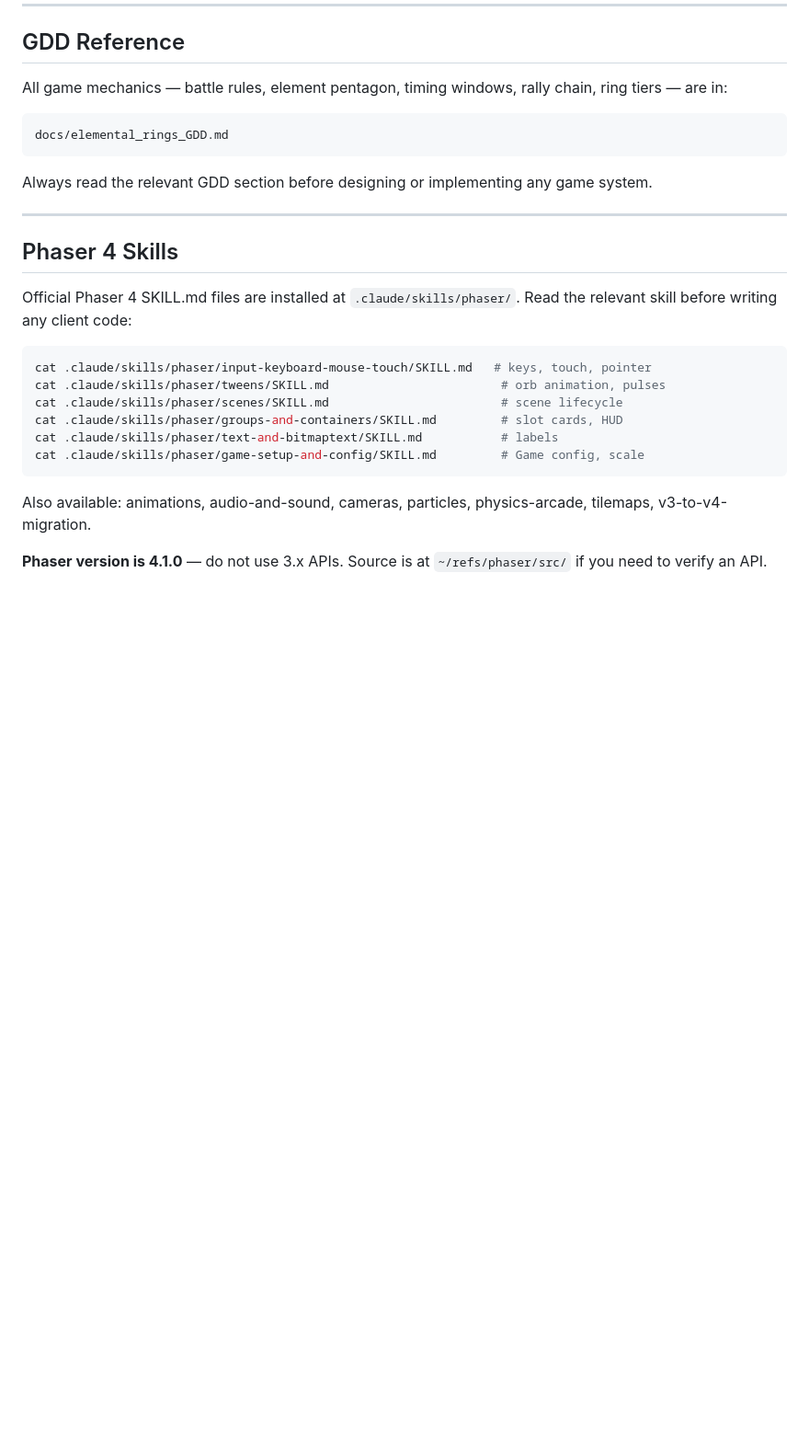
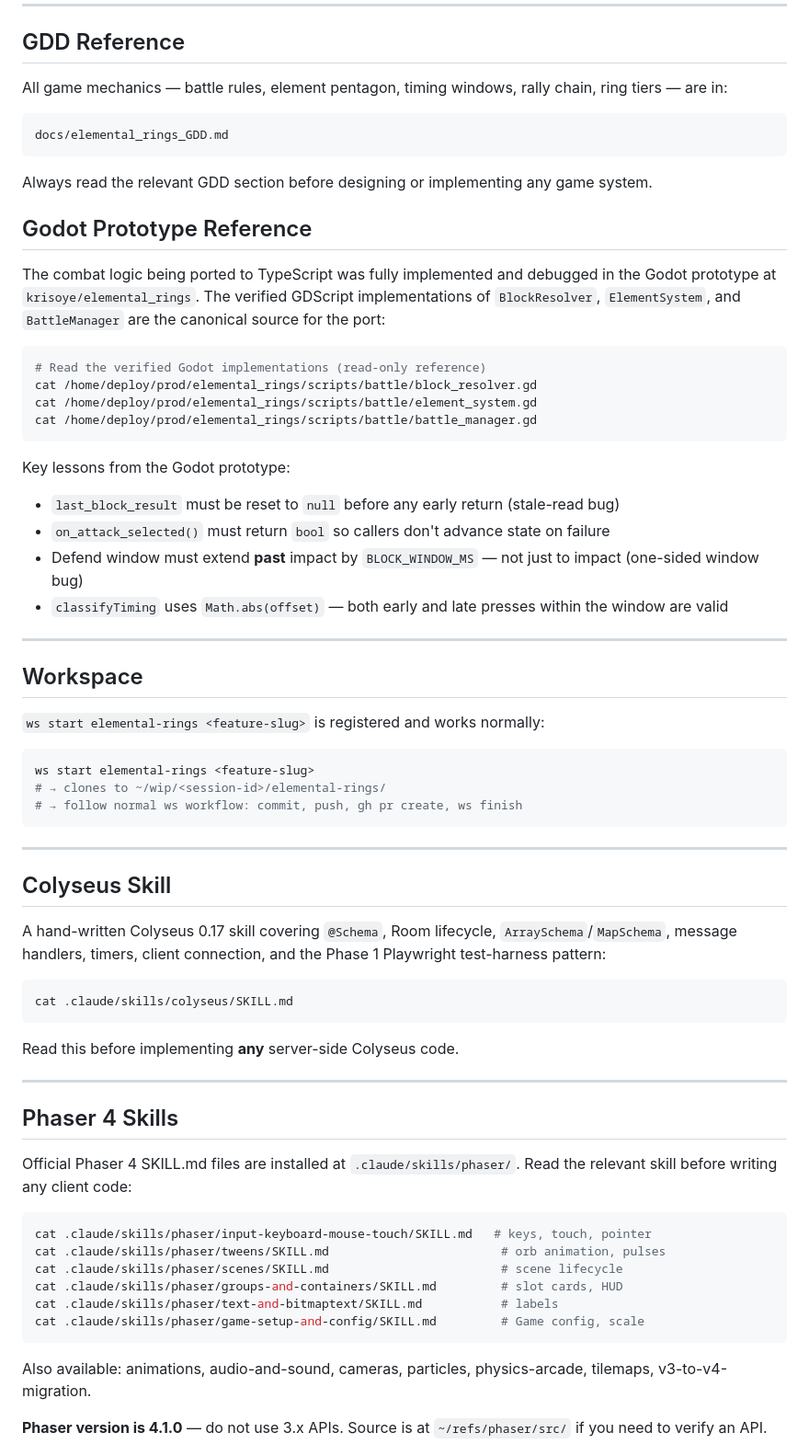
Before and after one commit to krisoye/elemental-rings, a Markdown page: CLAUDE.md, the part around the change. Shown at 92% size. GitHub-like rendering; blank space fills up the shorter version.

Commit message:
docs: add Colyseus 0.17 skill + CLAUDE.md gaps (Godot ref, ws caveat) (#5)
* docs: add Colyseus 0.17 skill and patch CLAUDE.md gaps

.claude/skills/colyseus/SKILL.md (new):
- @Schema decorator patterns with primitive types, ArraySchema, MapSchema
- Room lifecycle: onCreate, onJoin, onLeave, onDispose
- onMessage typed handlers with validation patterns
- Server-side timers with onDispose cleanup
- broadcast vs client.send
- Playwright test-harness.html pattern for Phase 1 E2E (no Phaser client)
- Common gotchas: uninitialised @Schema fields, don't replace ArraySchema,
  MapSchema string keys, private fields have no @type, sync message handlers

CLAUDE.md patches:
- Add Colyseus Skill section with cat command reference
- Add Godot Prototype Reference: /home/deploy/prod/elemental_rings source
  paths + 4 key lessons from the Godot debugging sessions
  (stale last_block_result, on_attack_selected bool return,
  one-sided window bug, abs(offset) timing)
- Add Workspace Note: ws start elemental-rings not yet registered;
  document manual git clone pattern

Co-Authored-By: Claude Sonnet 4.6 (1M context) <noreply@anthropic.com>

* fix: ws start elemental-rings now works — remove manual clone caveat

Added ws-managed GitHub topic to krisoye/elemental-rings so ws discovers it.
Update Workspace section from manual clone instructions to ws start command.

Co-Authored-By: Claude Sonnet 4.6 (1M context) <noreply@anthropic.com>

---------

Co-authored-by: Krisoye Smith <krisoye@gmail.com>
Co-authored-by: Claude Sonnet 4.6 (1M context) <noreply@anthropic.com>

````diff
--- a/CLAUDE.md
+++ b/CLAUDE.md
@@ -57,6 +57,47 @@ docs/elemental_rings_GDD.md
 ```
 
 Always read the relevant GDD section before designing or implementing any game system.
+
+## Godot Prototype Reference
+
+The combat logic being ported to TypeScript was fully implemented and debugged in the Godot prototype at `krisoye/elemental_rings`. The verified GDScript implementations of `BlockResolver`, `ElementSystem`, and `BattleManager` are the canonical source for the port:
+
+```bash
+# Read the verified Godot implementations (read-only reference)
+cat /home/deploy/prod/elemental_rings/scripts/battle/block_resolver.gd
+cat /home/deploy/prod/elemental_rings/scripts/battle/element_system.gd
+cat /home/deploy/prod/elemental_rings/scripts/battle/battle_manager.gd
+```
+
+Key lessons from the Godot prototype:
+- `last_block_result` must be reset to `null` before any early return (stale-read bug)
+- `on_attack_selected()` must return `bool` so callers don't advance state on failure
+- Defend window must extend **past** impact by `BLOCK_WINDOW_MS` — not just to impact (one-sided window bug)
+- `classifyTiming` uses `Math.abs(offset)` — both early and late presses within the window are valid
+
+---
+
+## Workspace
+
+`ws start elemental-rings <feature-slug>` is registered and works normally:
+
+```bash
+ws start elemental-rings <feature-slug>
+# → clones to ~/wip/<session-id>/elemental-rings/
+# → follow normal ws workflow: commit, push, gh pr create, ws finish
+```
+
+---
+
+## Colyseus Skill
+
+A hand-written Colyseus 0.17 skill covering `@Schema`, Room lifecycle, `ArraySchema`/`MapSchema`, message handlers, timers, client connection, and the Phase 1 Playwright test-harness pattern:
+
+```bash
+cat .claude/skills/colyseus/SKILL.md
+```
+
+Read this before implementing **any** server-side Colyseus code.
 
 ---
 
````
Also changed, not shown: 1 other file.
